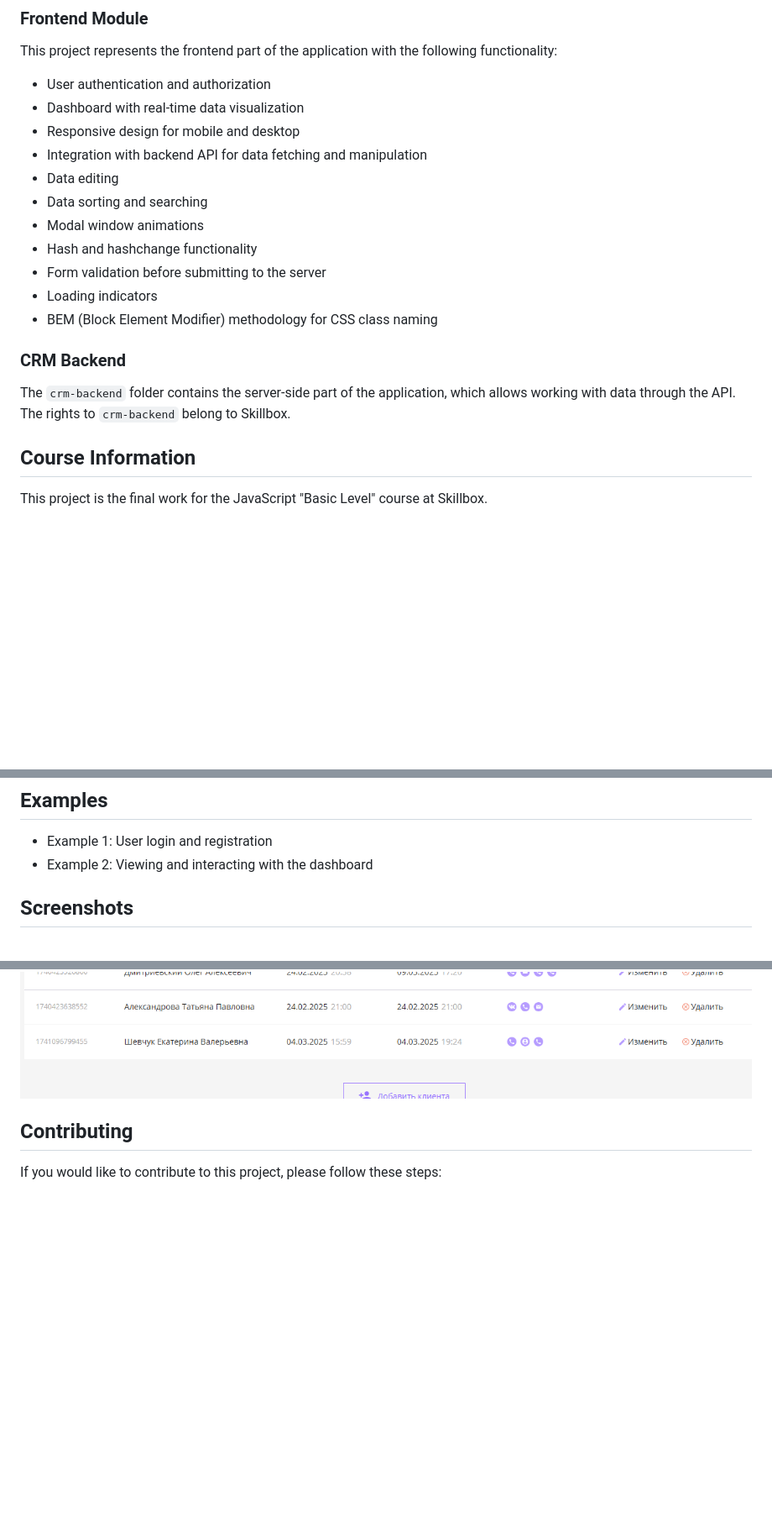
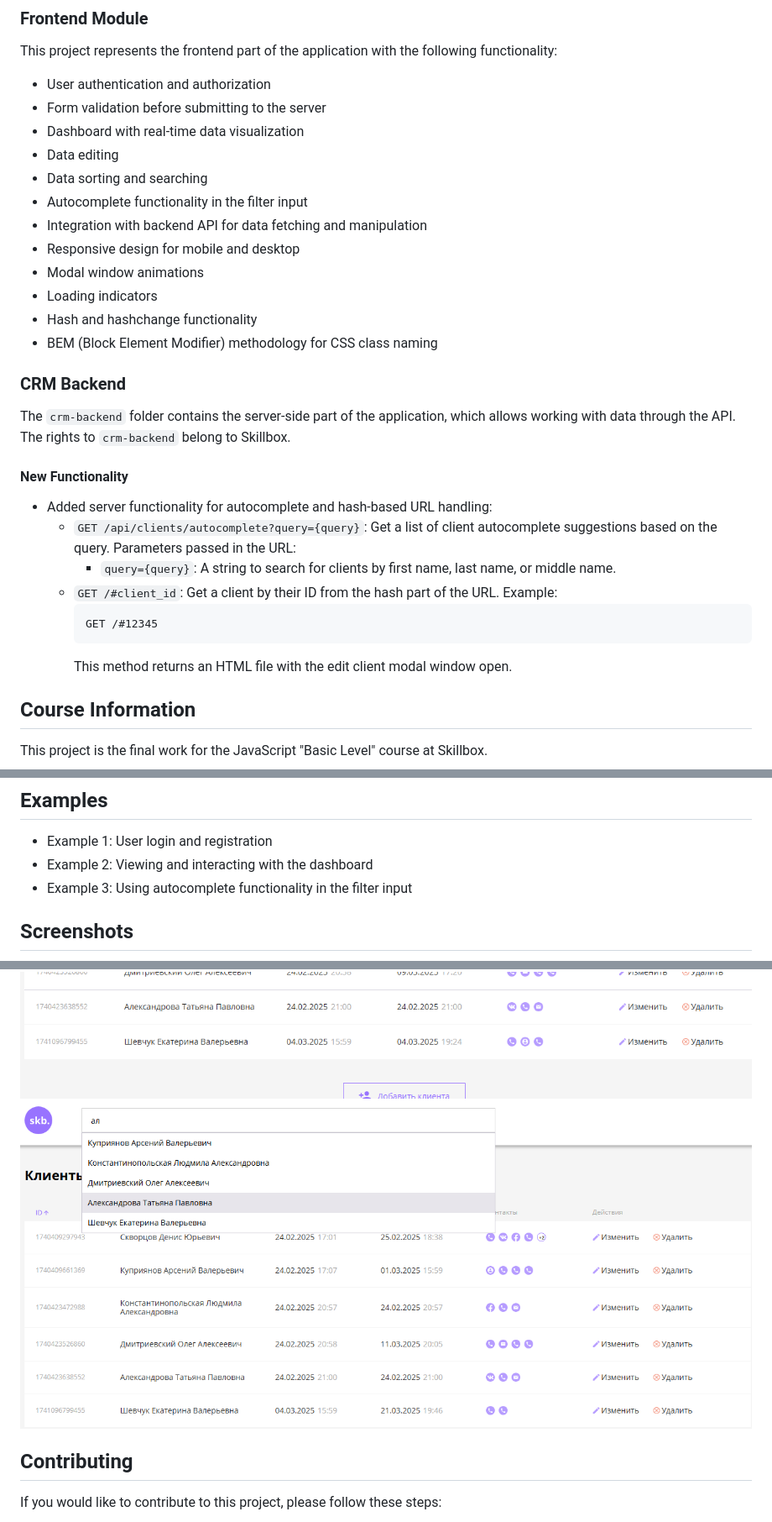
Before and after one commit to kate8382/frontend-pro, a Markdown page: README.md, 3 parts joined by grey strips. Shown: that part at 84% size. Drawn GitHub-style; pictures changed too: screenshots/image3.png (added); blank space fills up the shorter version.

````diff
--- a/README.md
+++ b/README.md
@@ -8,20 +8,32 @@ This project represents the main repository, which includes the `crm-backend` fo
 
 This project represents the frontend part of the application with the following functionality:
 - User authentication and authorization
+- Form validation before submitting to the server
 - Dashboard with real-time data visualization
-- Responsive design for mobile and desktop
-- Integration with backend API for data fetching and manipulation
 - Data editing
 - Data sorting and searching
+- Autocomplete functionality in the filter input
+- Integration with backend API for data fetching and manipulation
+- Responsive design for mobile and desktop
 - Modal window animations
+- Loading indicators
 - Hash and hashchange functionality
-- Form validation before submitting to the server
-- Loading indicators
 - BEM (Block Element Modifier) methodology for CSS class naming
 
 ### CRM Backend
 
 The `crm-backend` folder contains the server-side part of the application, which allows working with data through the API. The rights to `crm-backend` belong to Skillbox.
+
+#### New Functionality
+
+- Added server functionality for autocomplete and hash-based URL handling:
+  - `GET /api/clients/autocomplete?query={query}`: Get a list of client autocomplete suggestions based on the query. Parameters passed in the URL:
+    * `query={query}`: A string to search for clients by first name, last name, or middle name.
+  - `GET /#client_id`: Get a client by their ID from the hash part of the URL. Example:
+    ```plaintext
+    GET /#12345
+    ```
+    This method returns an HTML file with the edit client modal window open.
 
 ## Course Information
 
@@ -74,11 +86,13 @@ This project is the final work for the JavaScript "Basic Level" course at Skillb
 
 - Example 1: User login and registration
 - Example 2: Viewing and interacting with the dashboard
+- Example 3: Using autocomplete functionality in the filter input
 
 ## Screenshots
 
 ![Screenshot 1](screenshots/image1.png)
 ![Screenshot 2](screenshots/image2.png)
+![Screenshot 3](screenshots/image3.png)
 
 ## Contributing
 
````
